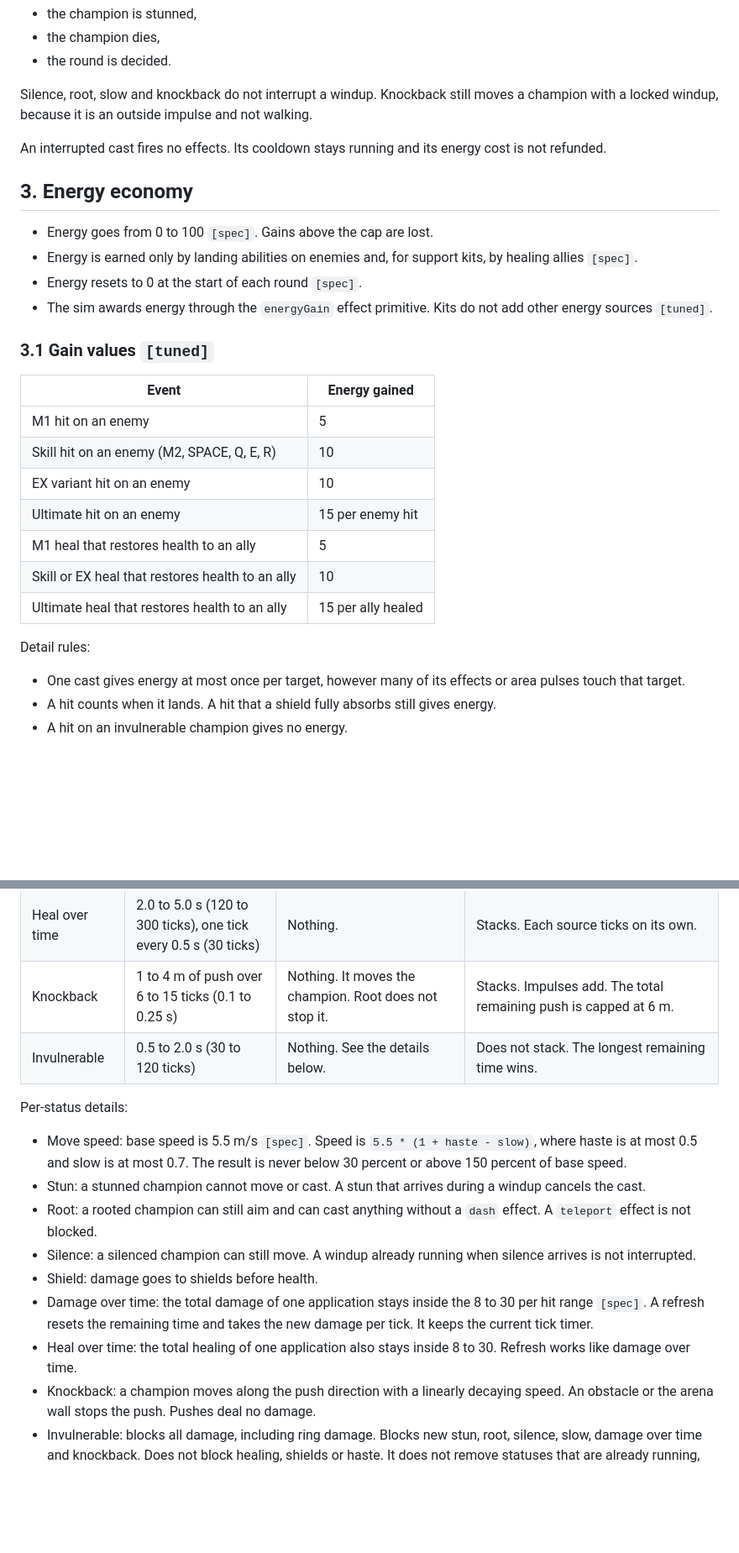
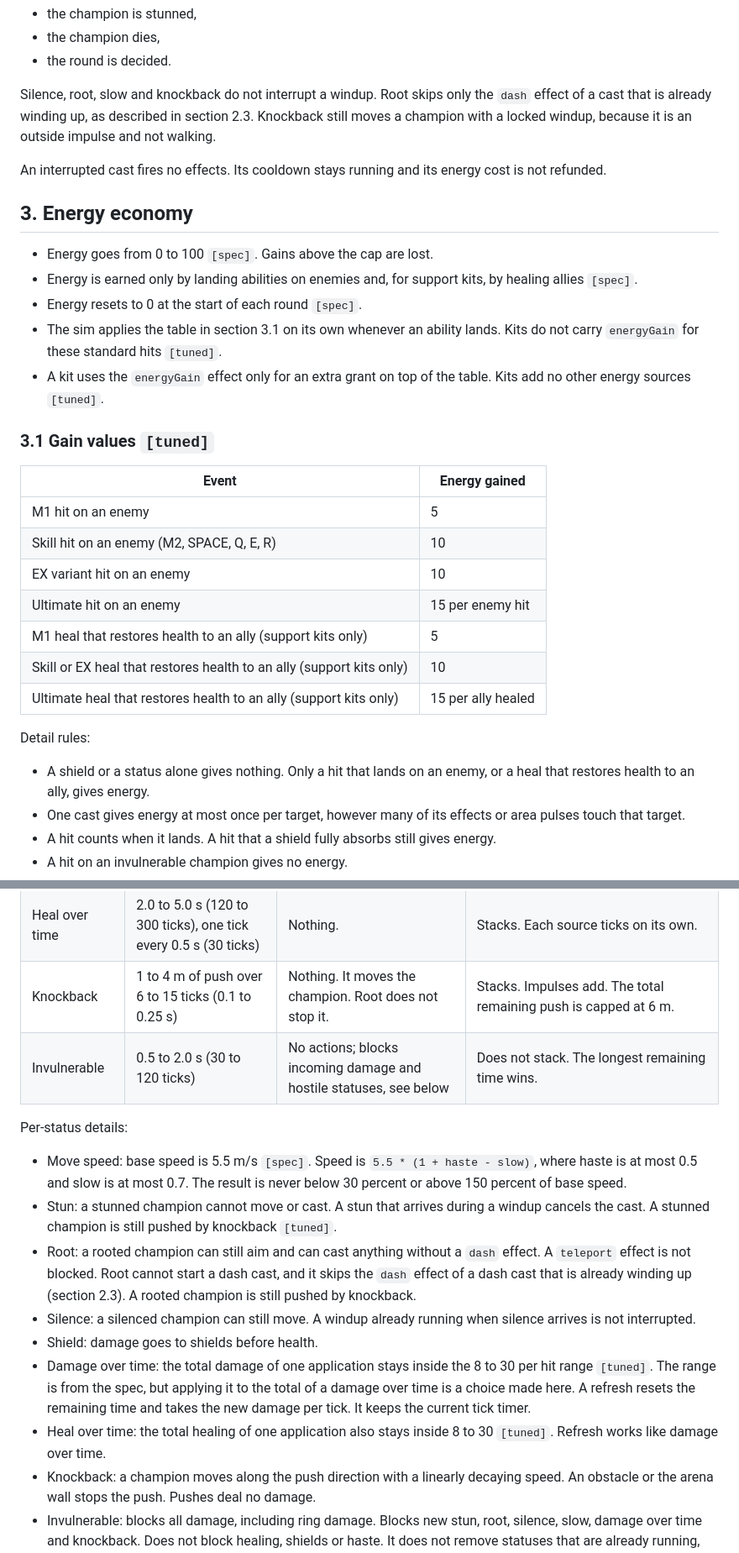
Before and after one commit to sv-tmueller/claudeline-champions, a Markdown page: docs/design/rules.md, 2 parts joined by grey strips. Shown at 84% size. Rendered like a GitHub page; blank space fills up the shorter version.

```diff
--- a/docs/design/rules.md
+++ b/docs/design/rules.md
@@ -126,7 +127,7 @@ A windup is interrupted when `[tuned]`:
 - the champion dies,
 - the round is decided.
 
-Silence, root, slow and knockback do not interrupt a windup. Knockback still moves a champion with a locked windup, because it is an outside impulse and not walking.
+Silence, root, slow and knockback do not interrupt a windup. Root skips only the `dash` effect of a cast that is already winding up, as described in section 2.3. Knockback still moves a champion with a locked windup, because it is an outside impulse and not walking.
 
 An interrupted cast fires no effects. Its cooldown stays running and its energy cost is not refunded.
 
@@ -135,7 +136,8 @@ An interrupted cast fires no effects. Its cooldown stays running and its energy
 - Energy goes from 0 to 100 `[spec]`. Gains above the cap are lost.
 - Energy is earned only by landing abilities on enemies and, for support kits, by healing allies `[spec]`.
 - Energy resets to 0 at the start of each round `[spec]`.
-- The sim awards energy through the `energyGain` effect primitive. Kits do not add other energy sources `[tuned]`.
+- The sim applies the table in section 3.1 on its own whenever an ability lands. Kits do not carry `energyGain` for these standard hits `[tuned]`.
+- A kit uses the `energyGain` effect only for an extra grant on top of the table. Kits add no other energy sources `[tuned]`.
 
 ### 3.1 Gain values `[tuned]`
 
@@ -145,12 +147,13 @@ An interrupted cast fires no effects. Its cooldown stays running and its energy
 | Skill hit on an enemy (M2, SPACE, Q, E, R) | 10 |
 | EX variant hit on an enemy | 10 |
 | Ultimate hit on an enemy | 15 per enemy hit |
-| M1 heal that restores health to an ally | 5 |
-| Skill or EX heal that restores health to an ally | 10 |
-| Ultimate heal that restores health to an ally | 15 per ally healed |
+| M1 heal that restores health to an ally (support kits only) | 5 |
+| Skill or EX heal that restores health to an ally (support kits only) | 10 |
+| Ultimate heal that restores health to an ally (support kits only) | 15 per ally healed |
 
 Detail rules:
 
+- A shield or a status alone gives nothing. Only a hit that lands on an enemy, or a heal that restores health to an ally, gives energy.
 - One cast gives energy at most once per target, however many of its effects or area pulses touch that target.
 - A hit counts when it lands. A hit that a shield fully absorbs still gives energy.
 - A hit on an invulnerable champion gives no energy.
@@ -206,17 +211,17 @@ Stacking rules:
 | Damage over time | 1.0 to 4.0 s (60 to 240 ticks), one tick every 0.5 s (30 ticks) | Nothing. | Stacks. Each source ticks on its own. |
 | Heal over time | 2.0 to 5.0 s (120 to 300 ticks), one tick every 0.5 s (30 ticks) | Nothing. | Stacks. Each source ticks on its own. |
 | Knockback | 1 to 4 m of push over 6 to 15 ticks (0.1 to 0.25 s) | Nothing. It moves the champion. Root does not stop it. | Stacks. Impulses add. The total remaining push is capped at 6 m. |
-| Invulnerable | 0.5 to 2.0 s (30 to 120 ticks) | Nothing. See the details below. | Does not stack. The longest remaining time wins. |
+| Invulnerable | 0.5 to 2.0 s (30 to 120 ticks) | No actions; blocks incoming damage and hostile statuses, see below | Does not stack. The longest remaining time wins. |
 
 Per-status details:
 
 - Move speed: base speed is 5.5 m/s `[spec]`. Speed is `5.5 * (1 + haste - slow)`, where haste is at most 0.5 and slow is at most 0.7. The result is never below 30 percent or above 150 percent of base speed.
-- Stun: a stunned champion cannot move or cast. A stun that arrives during a windup cancels the cast.
-- Root: a rooted champion can still aim and can cast anything without a `dash` effect. A `teleport` effect is not blocked.
+- Stun: a stunned champion cannot move or cast. A stun that arrives during a windup cancels the cast. A stunned champion is still pushed by knockback `[tuned]`.
+- Root: a rooted champion can still aim and can cast anything without a `dash` effect. A `teleport` effect is not blocked. Root cannot start a dash cast, and it skips the `dash` effect of a dash cast that is already winding up (section 2.3). A rooted champion is still pushed by knockback.
 - Silence: a silenced champion can still move. A windup already running when silence arrives is not interrupted.
 - Shield: damage goes to shields before health.
-- Damage over time: the total damage of one application stays inside the 8 to 30 per hit range `[spec]`. A refresh resets the remaining time and takes the new damage per tick. It keeps the current tick timer.
-- Heal over time: the total healing of one application also stays inside 8 to 30. Refresh works like damage over time.
+- Damage over time: the total damage of one application stays inside the 8 to 30 per hit range `[tuned]`. The range is from the spec, but applying it to the total of a damage over time is a choice made here. A refresh resets the remaining time and takes the new damage per tick. It keeps the current tick timer.
+- Heal over time: the total healing of one application also stays inside 8 to 30 `[tuned]`. Refresh works like damage over time.
 - Knockback: a champion moves along the push direction with a linearly decaying speed. An obstacle or the arena wall stops the push. Pushes deal no damage.
 - Invulnerable: blocks all damage, including ring damage. Blocks new stun, root, silence, slow, damage over time and knockback. Does not block healing, shields or haste. It does not remove statuses that are already running, but damage over time deals no damage while it lasts.
 
```
Also changed, not shown: other parts of docs/design/rules.md (+11 -6 lines), docs/design/arenas.md (+3 -1 lines).
